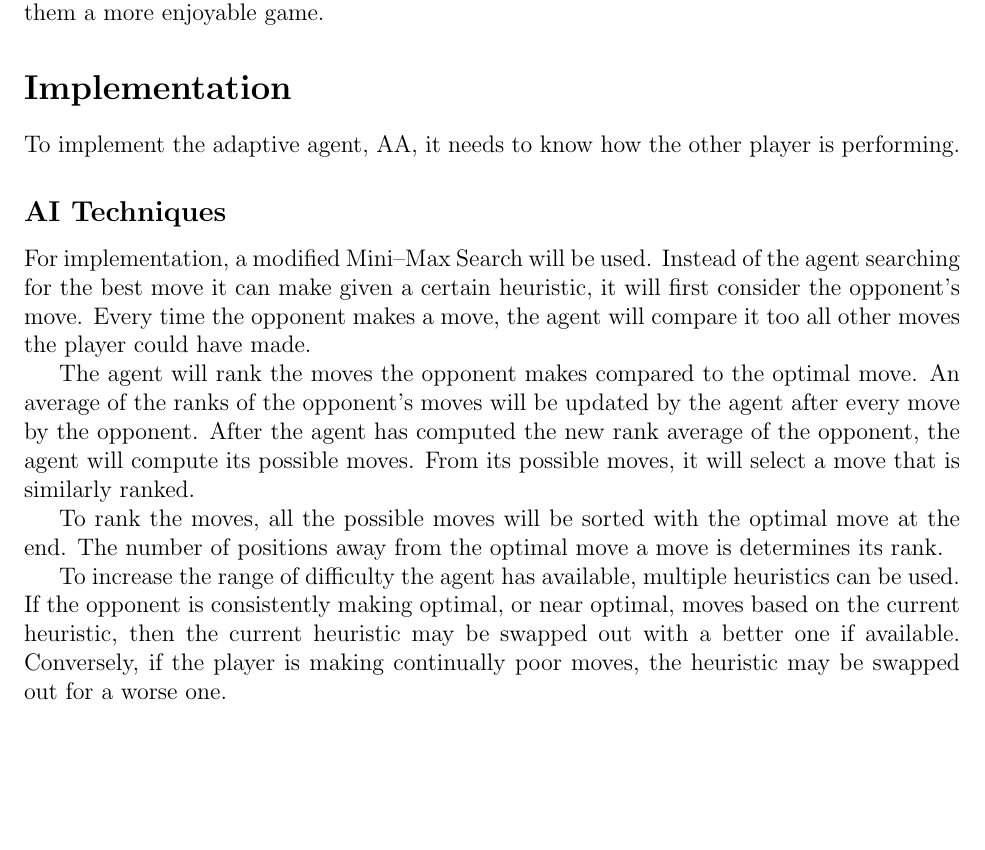
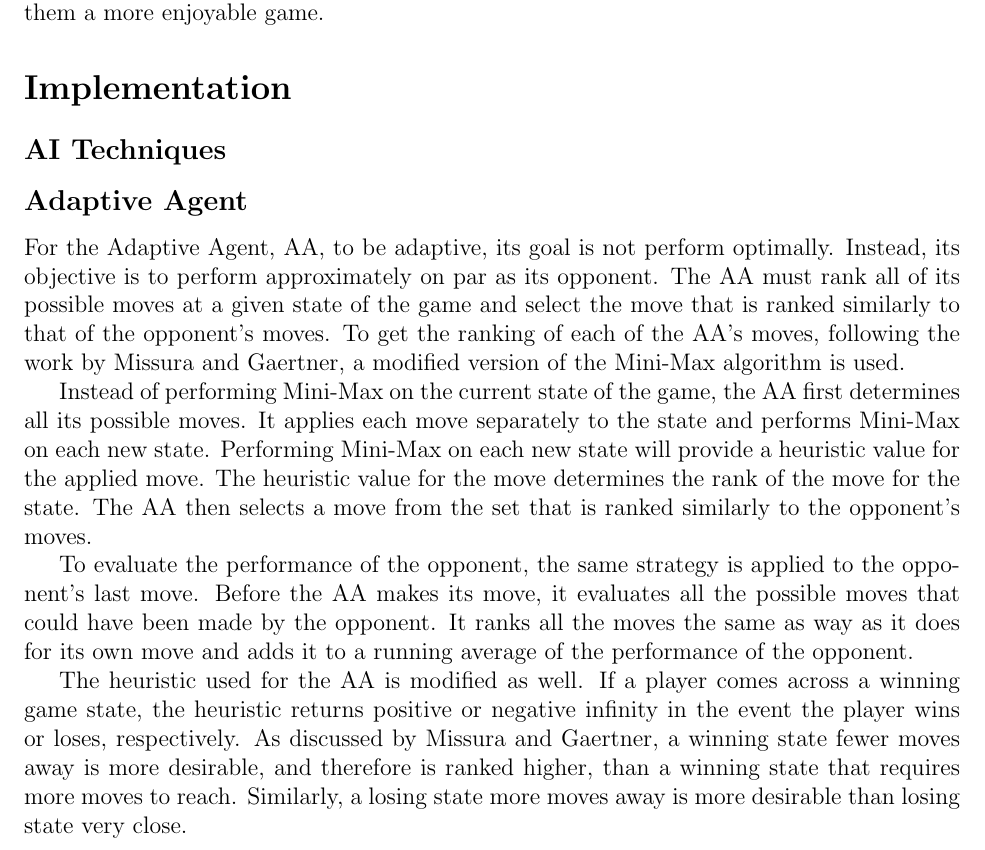
Before and after one commit to TheBakedPotato/comp4106-project, a LaTeX document (report.tex): part of page 2 of 2, cut so that both start at the same text, the shorter picture padded with empty space. Compiled offline with pdfLaTeX.

Commit message:
updated report

```diff
--- a/report.tex
+++ b/report.tex
@@ -29,15 +51,17 @@ While having different difficulty options may allow the user to play against the
 Instead of the user deciding what difficulty the agent should play at, the agent adapts to the player's skill level. This will ensure that the agent is playing at a similar skill level as the player at all times. The agent will not be too difficult or too easy for the player giving them a more enjoyable game.
 
 \section*{Implementation}
-To implement the adaptive agent, AA, it needs to know how the other player is performing.
 \subsection*{AI Techniques}
-For implementation, a modified Mini--Max Search will be used. Instead of the agent searching for the best move it can make given a certain heuristic, it will first consider the opponent's move. Every time the opponent makes a move, the agent will compare it too all other moves the player could have made.
 
-The agent will rank the moves the opponent makes compared to the optimal move. An average of the ranks of the opponent's moves will be updated by the agent after every move by the opponent. After the agent has computed the new rank average of the opponent, the agent will compute its possible moves. From its possible moves, it will select a move that is similarly ranked.
+%%%%%%%%%%%%%%%%%%%%%%%%%%%%%%%%%%%%%%%%%%%%%%%%%%%%%%%%%%%%%%%%%%%%%%%%%%%%%%%%%%%%%%%%%%%%
+\subsection*{Adaptive Agent}
+For the Adaptive Agent, AA, to be adaptive, its goal is not perform optimally. Instead, its objective is to perform approximately on par as its opponent. The AA must rank all of its possible moves at a given state of the game and select the move that is ranked similarly to that of the opponent's moves. To get the ranking of each of the AA's moves, following the work by Missura and Gaertner, a modified version of the Mini-Max algorithm is used.
 
-To rank the moves, all the possible moves will be sorted with the optimal move at the end. The number of positions away from the optimal move a move is determines its rank.
+Instead of performing Mini-Max on the current state of the game, the AA first determines all its possible moves. It applies each move separately to the state and performs Mini-Max on each new state. Performing Mini-Max on each new state will provide a heuristic value for the applied move. The heuristic value for the move determines the rank of the move for the state. The AA then selects a move from the set that is ranked similarly to the opponent's moves.
 
-To increase the range of difficulty the agent has available, multiple heuristics can be used. If the opponent is consistently making optimal, or near optimal, moves based on the current heuristic, then the current heuristic may be swapped out with a better one if available. Conversely, if the player is making continually poor moves, the heuristic may be swapped out for a worse one.
+To evaluate the performance of the opponent, the same strategy is applied to the opponent's last move. Before the AA makes its move, it evaluates all the possible moves that could have been made by the opponent. It ranks all the moves the same as way as it does for its own move and adds it to a running average of the performance of the opponent.
+
+The heuristic used for the AA is modified as well. If a player comes across a winning game state, the heuristic returns positive or negative infinity in the event the player wins or loses, respectively. As discussed by Missura and Gaertner, a winning state fewer moves away is more desirable, and therefore is ranked higher, than a winning state that requires more moves to reach. Similarly, a losing state more moves away is more desirable than losing state very close.
 
 
 \end{document}
```
Also changed, not shown: report.tex (22 more changed lines), 1 other file.
